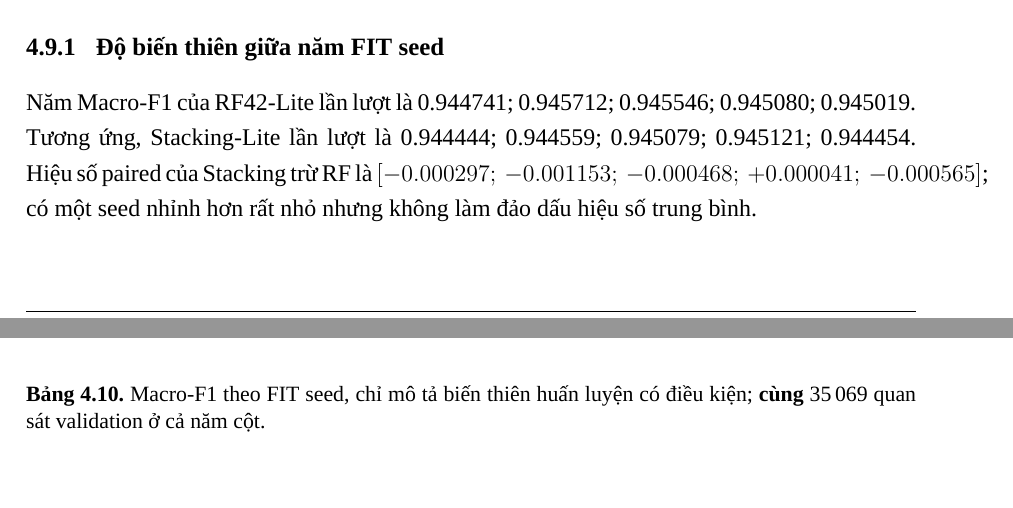
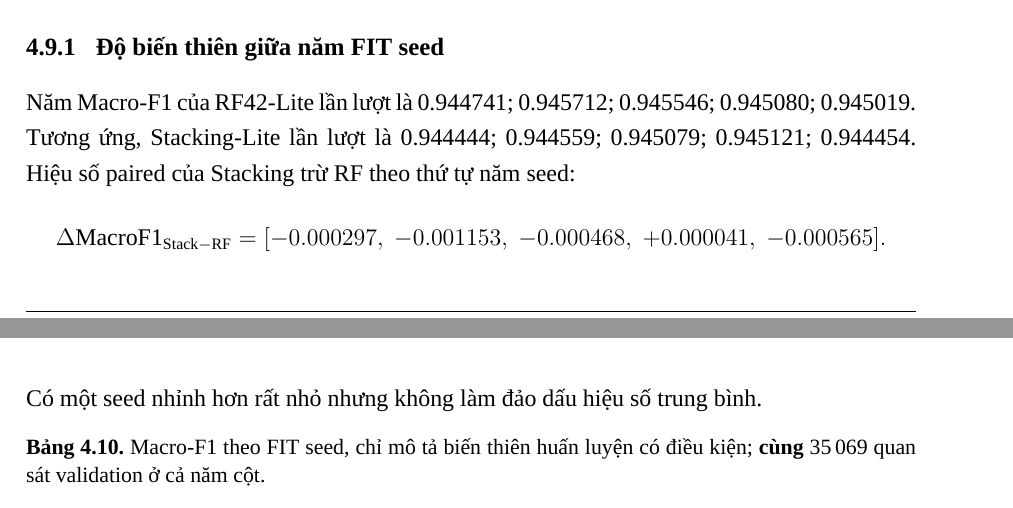
Before and after one commit to nphu0811/EnsembleLearning, a LaTeX document (report/main_revision_v5_2026_10_19.tex, which reads report/chapters/p21_results_v5_2026_10_19.tex): two parts of pages 40 and 41 of 50, joined at a grey line, cut so that both start at the same text, the shorter picture padded with empty space. Compiled offline with XeLaTeX.

Commit message:
fix(V5): display five paired-seed deltas as standalone math to remove 36pt overfull line with Times font

```diff
--- a/report/chapters/p21_results_v5_2026_10_19.tex
+++ b/report/chapters/p21_results_v5_2026_10_19.tex
@@ -41,7 +41,12 @@ A4 $-$ A0 & $-0.000488$ & $-0.001107$ & $-0.2125$ & $+0.1726$\\\bottomrule
 \end{table}
 
 \subsection{Độ biến thiên giữa năm FIT seed}
-Năm Macro-F1 của RF42-Lite lần lượt là 0.944741; 0.945712; 0.945546; 0.945080; 0.945019. Tương ứng, Stacking-Lite lần lượt là 0.944444; 0.944559; 0.945079; 0.945121; 0.944454. Hiệu số paired của Stacking trừ RF là $[-0.000297;\,-0.001153;\,-0.000468;\,+0.000041;\,-0.000565]$; có một seed nhỉnh hơn rất nhỏ nhưng không làm đảo dấu hiệu số trung bình.
+Năm Macro-F1 của RF42-Lite lần lượt là 0.944741; 0.945712; 0.945546; 0.945080; 0.945019. Tương ứng, Stacking-Lite lần lượt là 0.944444; 0.944559; 0.945079; 0.945121; 0.944454. Hiệu số paired của Stacking trừ RF theo thứ tự năm seed:
+\[
+\Delta \mathrm{MacroF1}_{\mathrm{Stack-RF}} =
+[-0.000297,\;-0.001153,\;-0.000468,\;+0.000041,\;-0.000565].
+\]
+Có một seed nhỉnh hơn rất nhỏ nhưng không làm đảo dấu hiệu số trung bình.
 
 \begin{table}[htbp]\centering
 \small
```
